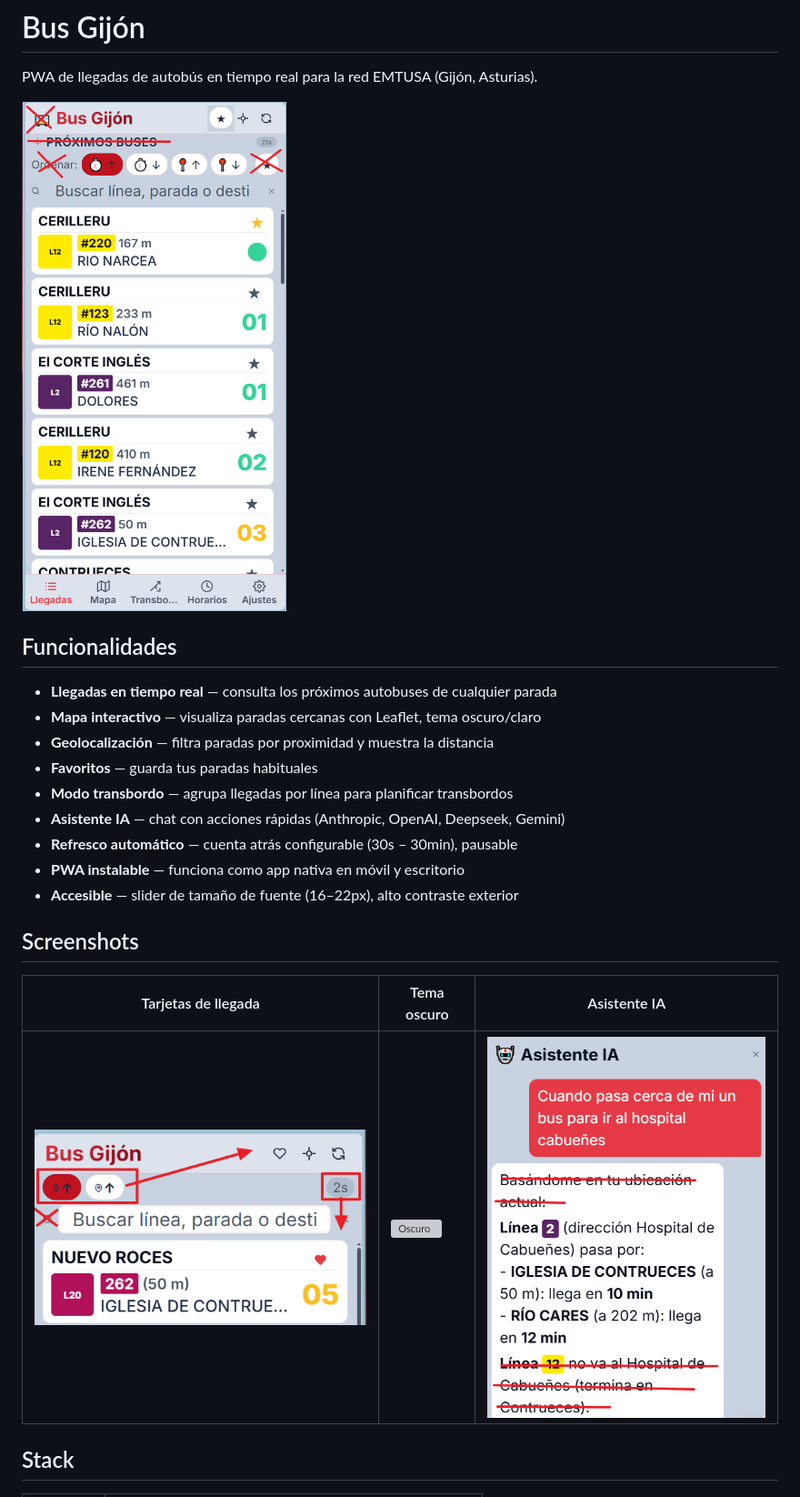
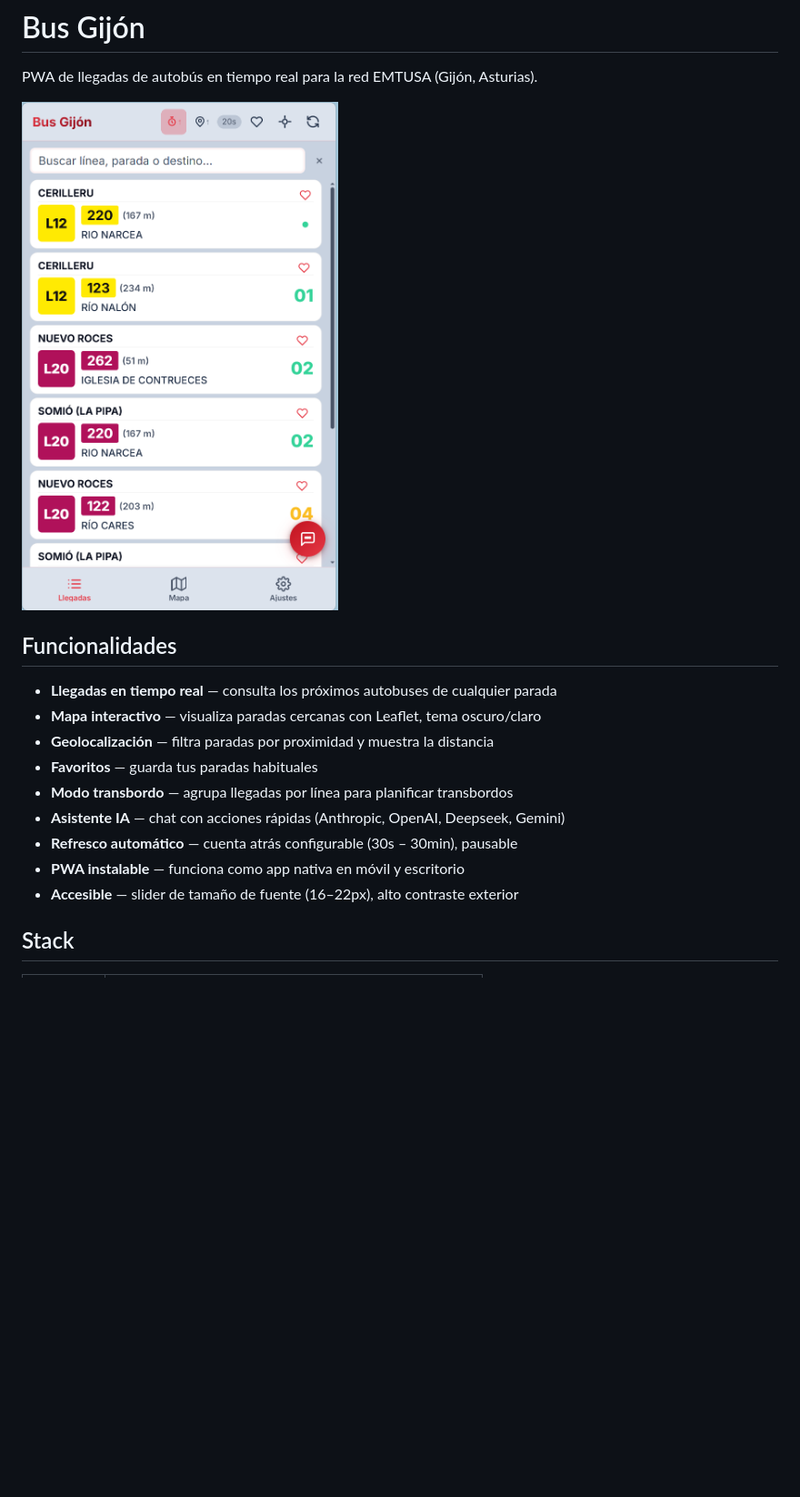
Before and after one commit to ACubero/busgijon, a Markdown page: README.md, the part around the change. Shown at 91% size. Drawn GitHub-style; pictures changed too: screenshots/README.png (added); blank space fills up the shorter version; grey boxes are pictures that could not be loaded.

Commit message:
docs: use single README screenshot
Co-Authored-By: Claude Sonnet 4.6 <noreply@anthropic.com>

```diff
--- a/README.md
+++ b/README.md
@@ -2,7 +2,7 @@
 
 PWA de llegadas de autobús en tiempo real para la red EMTUSA (Gijón, Asturias).
 
-![UI general](screenshots/ui_general.png)
+![Bus Gijón](screenshots/README.png)
 
 ## Funcionalidades
 
@@ -16,11 +16,6 @@ PWA de llegadas de autobús en tiempo real para la red EMTUSA (Gijón, Asturias)
 - **PWA instalable** — funciona como app nativa en móvil y escritorio
 - **Accesible** — slider de tamaño de fuente (16–22px), alto contraste exterior
 
-## Screenshots
-
-| Tarjetas de llegada | Tema oscuro | Asistente IA |
-|---|---|---|
-| ![Tarjetas](screenshots/tarjeta_paradas_07.png) | ![Oscuro](screenshots/tema_oscuro.png) | ![IA](screenshots/IA_respuesta_01.png) |
 
 ## Stack
 
```
